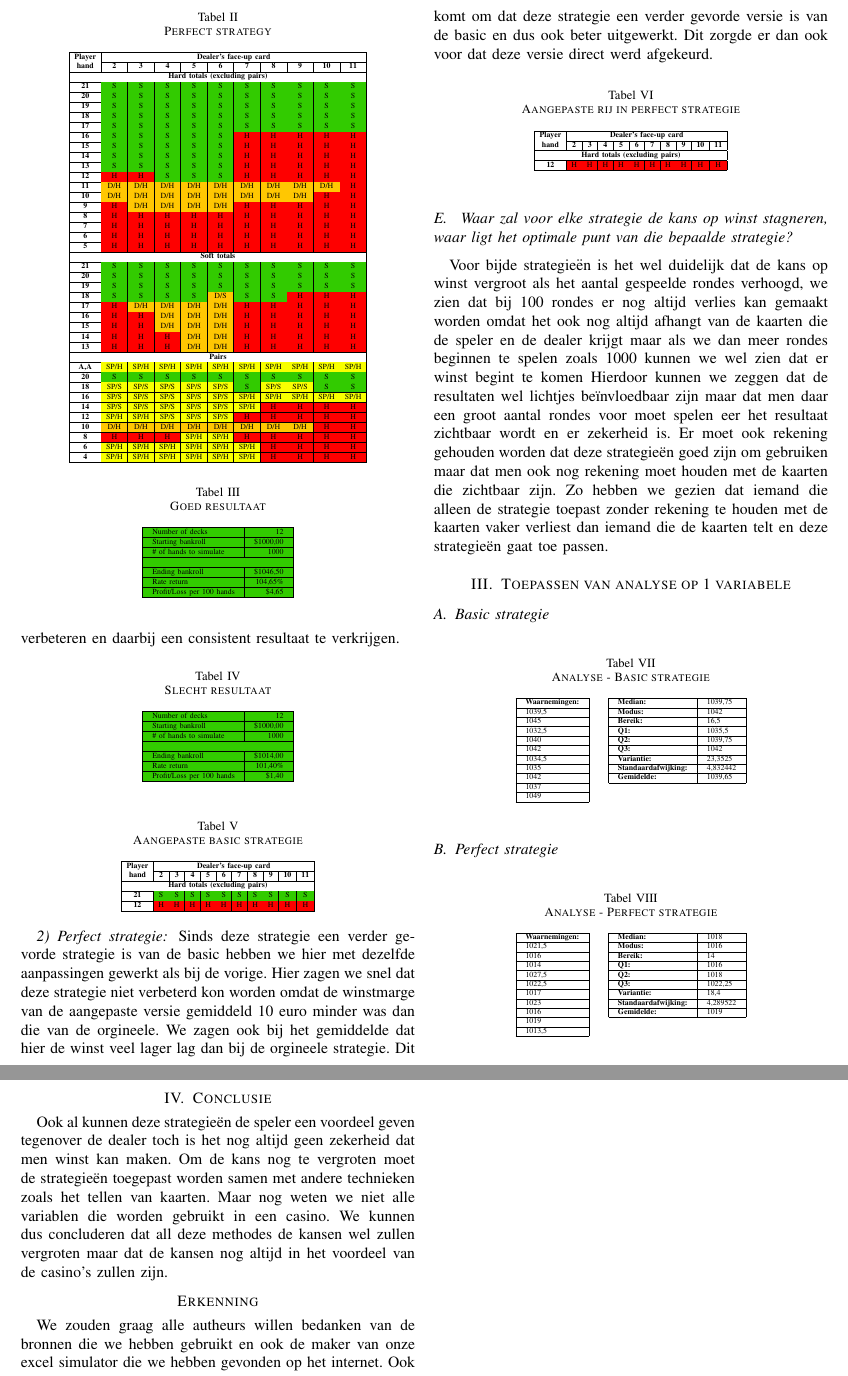
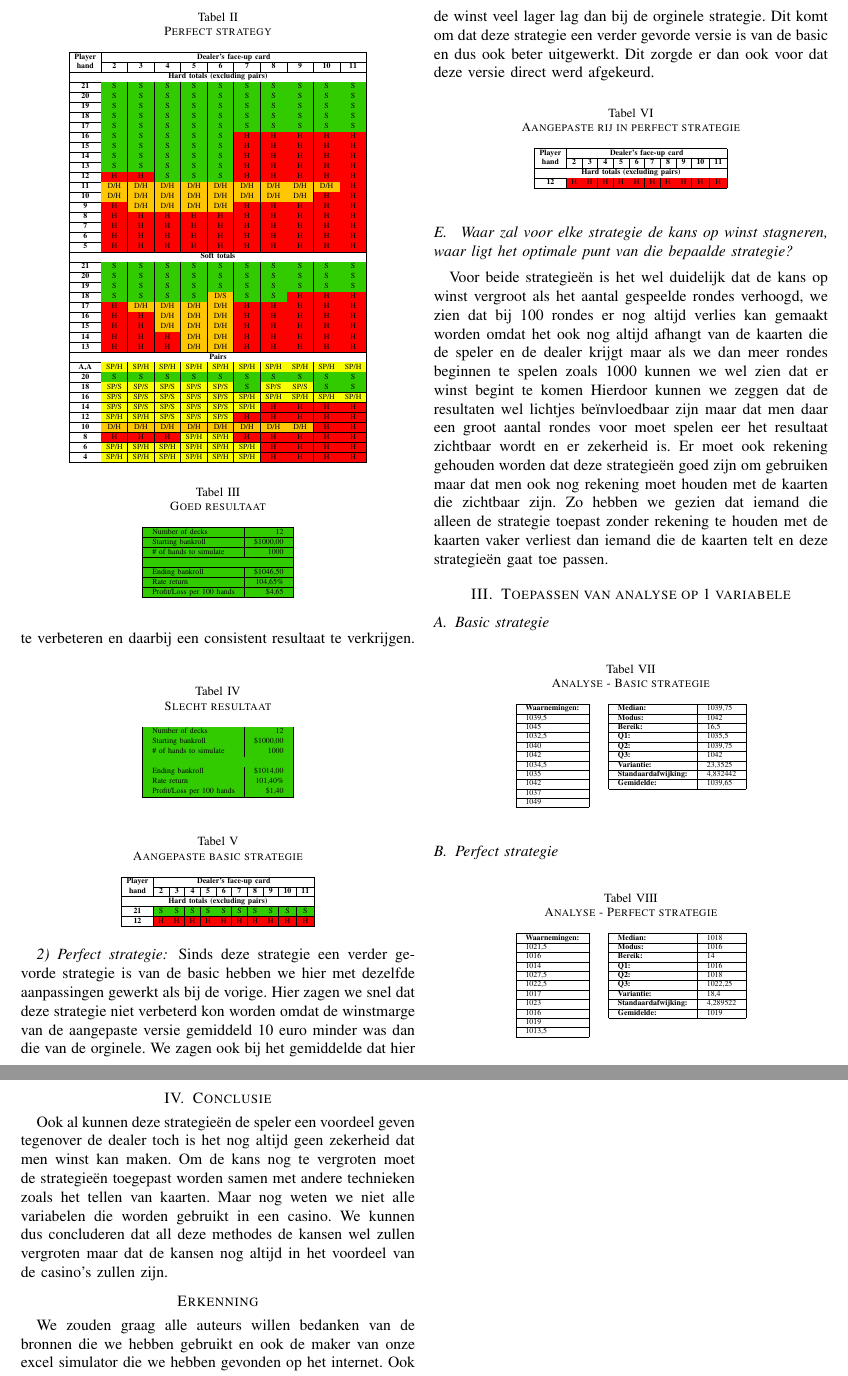
Before and after one commit to daanflore/Onderzoekstechnieken, a LaTeX paper (Blackjack/Blackjack.tex): two parts of pages 2 and 3 of 3, joined at a grey line, cut so that both start at the same text. Compiled offline with pdfLaTeX.

Commit message:
Verbetering spelfouten

```diff
--- a/Blackjack/Blackjack.tex
+++ b/Blackjack/Blackjack.tex
@@ -230,7 +230,7 @@ Maar na meerdere simulaties hebben we kunnen zien dat het resultaat inconsistent
 
 
 \subsubsection{Perfect strategie}
-Sinds deze strategie een verder gevorde strategie is van de basic hebben we hier met dezelfde aanpassingen gewerkt als bij de vorige. Hier zagen we snel dat deze strategie niet verbeterd kon worden omdat de winstmarge van de aangepaste versie gemiddeld 10 euro minder was dan die van de orgineele. We zagen ook bij het gemiddelde dat hier de winst veel lager lag dan bij de orgineele strategie. Dit komt om dat deze strategie een verder gevorde versie is van de basic en dus ook beter uitgewerkt. Dit zorgde er dan ook voor dat deze versie direct werd afgekeurd.
+Sinds deze strategie een verder gevorde strategie is van de basic hebben we hier met dezelfde aanpassingen gewerkt als bij de vorige. Hier zagen we snel dat deze strategie niet verbeterd kon worden omdat de winstmarge van de aangepaste versie gemiddeld 10 euro minder was dan die van de orginele. We zagen ook bij het gemiddelde dat hier de winst veel lager lag dan bij de orginele strategie. Dit komt om dat deze strategie een verder gevorde versie is van de basic en dus ook beter uitgewerkt. Dit zorgde er dan ook voor dat deze versie direct werd afgekeurd.
 \begin{table}[htbp]
 \setlength{\tabcolsep}{3pt}
 \caption{Aangepaste rij in perfect strategie}
@@ -247,7 +247,7 @@ Sinds deze strategie een verder gevorde strategie is van de basic hebben we hier
 
 
 \subsection{ Waar zal voor elke strategie de kans op winst stagneren, waar ligt het optimale punt van die bepaalde strategie?}
-Voor bijde strategieën is het wel duidelijk dat de kans op winst vergroot als het aantal gespeelde rondes verhoogd, we zien  dat bij 100 rondes er nog altijd verlies kan gemaakt worden omdat het ook nog altijd afhangt van de kaarten die de speler en de dealer krijgt  maar als we dan meer rondes beginnen te spelen zoals 1000 kunnen we wel zien dat er winst begint te komen Hierdoor kunnen we zeggen dat de resultaten wel lichtjes beïnvloedbaar zijn maar dat men daar een groot aantal rondes voor moet spelen eer het resultaat zichtbaar wordt en er zekerheid is. Er moet ook rekening gehouden worden dat deze strategie\"{e}n goed zijn om gebruiken maar dat men ook nog rekening moet houden met de kaarten die zichtbaar zijn. Zo hebben we gezien dat iemand die alleen de strategie toepast zonder rekening te houden met de kaarten vaker verliest dan iemand die de kaarten telt en deze strategie\"{e}n gaat toe passen.
+Voor beide strategieën is het wel duidelijk dat de kans op winst vergroot als het aantal gespeelde rondes verhoogd, we zien  dat bij 100 rondes er nog altijd verlies kan gemaakt worden omdat het ook nog altijd afhangt van de kaarten die de speler en de dealer krijgt  maar als we dan meer rondes beginnen te spelen zoals 1000 kunnen we wel zien dat er winst begint te komen Hierdoor kunnen we zeggen dat de resultaten wel lichtjes beïnvloedbaar zijn maar dat men daar een groot aantal rondes voor moet spelen eer het resultaat zichtbaar wordt en er zekerheid is. Er moet ook rekening gehouden worden dat deze strategie\"{e}n goed zijn om gebruiken maar dat men ook nog rekening moet houden met de kaarten die zichtbaar zijn. Zo hebben we gezien dat iemand die alleen de strategie toepast zonder rekening te houden met de kaarten vaker verliest dan iemand die de kaarten telt en deze strategie\"{e}n gaat toe passen.
 
 \section{Toepassen van analyse op 1 variabele}
 \subsection{Basic strategie}
@@ -295,11 +295,11 @@ Voor bijde strategieën is het wel duidelijk dat de kans op winst vergroot als h
 \end{table}
 
 \section{Conclusie}
-Ook al kunnen deze strategie\"{e}n de speler een voordeel geven tegenover de dealer toch is het nog altijd geen zekerheid dat men winst kan maken. Om de kans nog te vergroten moet de strategie\"{e}n toegepast worden samen met andere technieken zoals het tellen van kaarten. Maar nog  weten we niet alle variablen die worden gebruikt in een casino. We kunnen dus concluderen dat all deze methodes de kansen wel zullen vergroten maar dat de kansen nog altijd in het voordeel van de casino's zullen zijn.
+Ook al kunnen deze strategie\"{e}n de speler een voordeel geven tegenover de dealer toch is het nog altijd geen zekerheid dat men winst kan maken. Om de kans nog te vergroten moet de strategie\"{e}n toegepast worden samen met andere technieken zoals het tellen van kaarten. Maar nog  weten we niet alle variabelen die worden gebruikt in een casino. We kunnen dus concluderen dat all deze methodes de kansen wel zullen vergroten maar dat de kansen nog altijd in het voordeel van de casino's zullen zijn.
 
 \section*{Erkenning}
 
-We zouden graag alle autheurs willen bedanken van de bronnen die we hebben gebruikt en ook de maker van onze excel simulator die we hebben gevonden op het internet. Ook zouden we onze docent willen bedanken voor het helpen bij het vinden van een goede onderzoeksvraag.
+We zouden graag alle auteurs willen bedanken van de bronnen die we hebben gebruikt en ook de maker van onze excel simulator die we hebben gevonden op het internet. Ook zouden we onze docent willen bedanken voor het helpen bij het vinden van een goede onderzoeksvraag.
 \nocite{*}
 
 \bibliographystyle{IEEEtran}
```
Also changed, not shown: Blackjack/Blackjack.tex (4 more changed lines).
